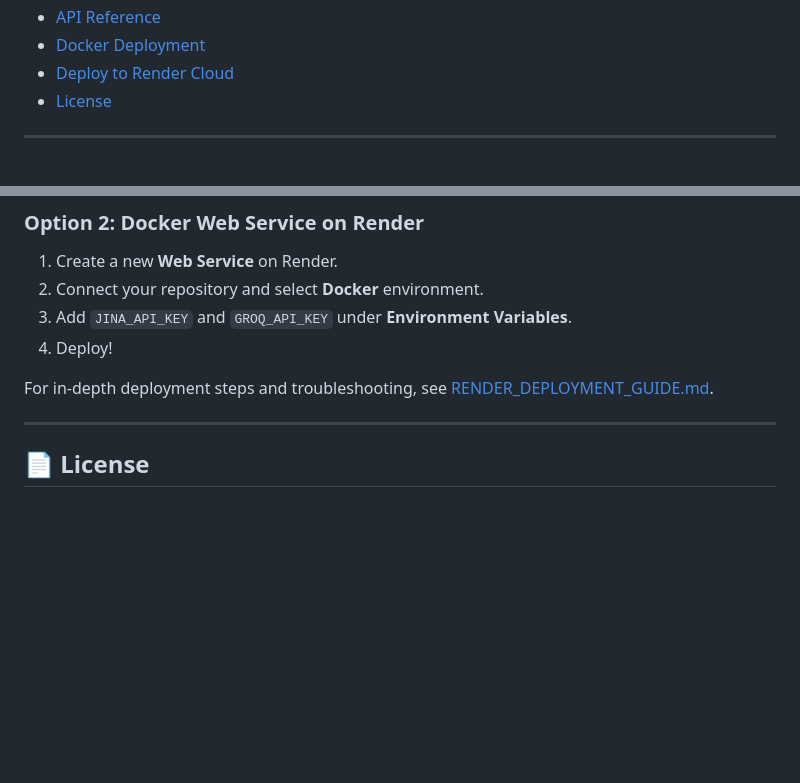
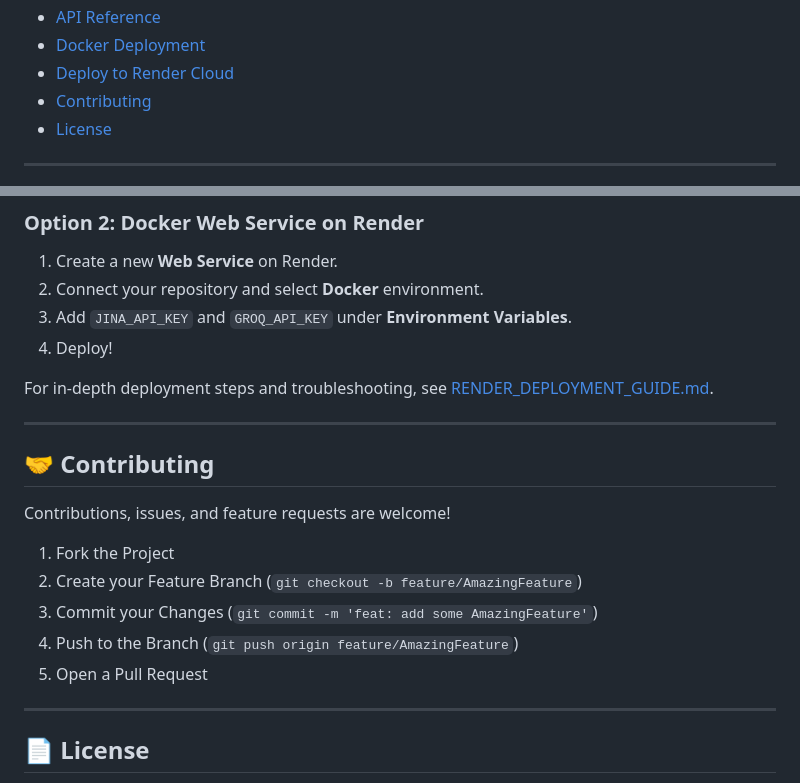
Before and after one commit to AsadChanzeb/Live-Cloud-RAG-Chatbot, a Markdown page: README.md, 2 parts joined by grey strips. Rendered like a GitHub page; blank space fills up the shorter version.

Commit message:
docs: add contribution guidelines and workflow to README

```diff
--- a/README.md
+++ b/README.md
@@ -31,6 +31,7 @@ A modern, high-performance **Retrieval-Augmented Generation (RAG)** web applicat
 - [API Reference](#-api-reference)
 - [Docker Deployment](#-docker-deployment)
 - [Deploy to Render Cloud](#-deploy-to-render-cloud)
+- [Contributing](#-contributing)
 - [License](#-license)
 
 ---
@@ -321,7 +322,19 @@ Access the service at `http://localhost:8000`.
 3. Add `JINA_API_KEY` and `GROQ_API_KEY` under **Environment Variables**.
 4. Deploy!
 
-For in-depth deployment steps and troubleshooting, see [RENDER_DEPLOYMENT_GUIDE.md](file:///d:/Rag%20Live/RENDER_DEPLOYMENT_GUIDE.md).
+For in-depth deployment steps and troubleshooting, see [RENDER_DEPLOYMENT_GUIDE.md](RENDER_DEPLOYMENT_GUIDE.md).
+
+---
+
+## 🤝 Contributing
+
+Contributions, issues, and feature requests are welcome!
+
+1. Fork the Project
+2. Create your Feature Branch (`git checkout -b feature/AmazingFeature`)
+3. Commit your Changes (`git commit -m 'feat: add some AmazingFeature'`)
+4. Push to the Branch (`git push origin feature/AmazingFeature`)
+5. Open a Pull Request
 
 ---
 
```
